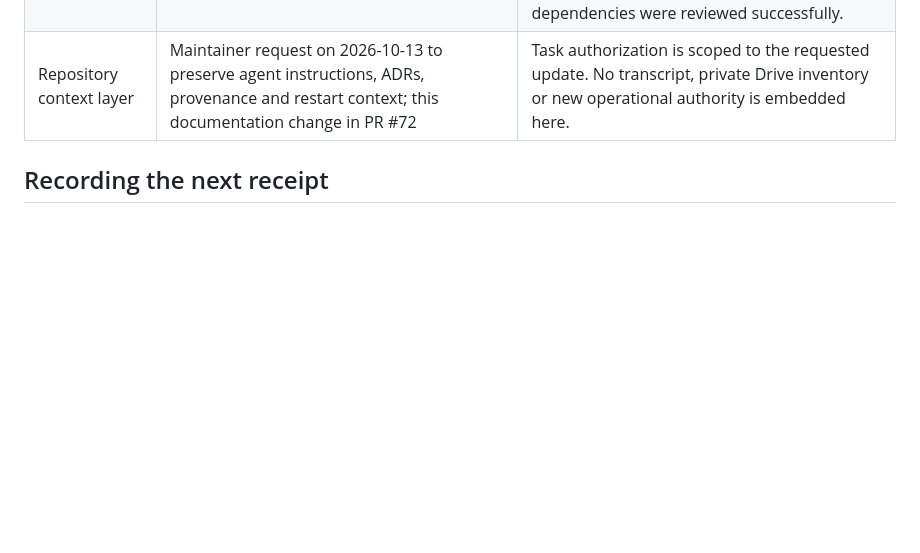
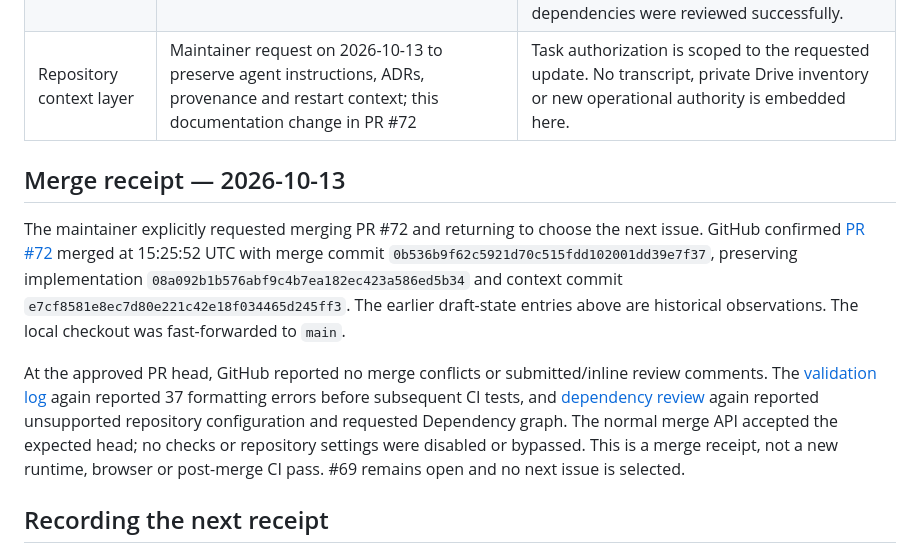
Before and after one commit to egohygiene/egohygiene.io, a Markdown page: docs/context/provenance.md, the part around the change. Drawn GitHub-style; blank space fills up the shorter version.

Commit message:
docs: record architecture checkpoint merge and next-issue handoff

```diff
--- a/docs/context/provenance.md
+++ b/docs/context/provenance.md
@@ -14,6 +14,25 @@ earlier versions; retain dated entries when the current handoff changes.
 | GitHub CI failure evidence | [Validation run](https://github.com/egohygiene/egohygiene.io/actions/runs/38415659599), [dependency-review run](https://github.com/egohygiene/egohygiene.io/actions/runs/38415659412) for PR #72's implementation head | Validation stopped at 37 formatting diagnostics. Dependency review reported unsupported repository configuration. Not evidence that later CI tests ran or that dependencies were reviewed successfully. |
 | Repository context layer | Maintainer request on 2026-10-13 to preserve agent instructions, ADRs, provenance and restart context; this documentation change in PR #72 | Task authorization is scoped to the requested update. No transcript, private Drive inventory or new operational authority is embedded here. |
 
+## Merge receipt — 2026-10-13
+
+The maintainer explicitly requested merging PR #72 and returning to choose the
+next issue. GitHub confirmed [PR #72](https://github.com/egohygiene/egohygiene.io/pull/72)
+merged at 15:25:52 UTC with merge commit
+`0b536b9f62c5921d70c515fdd102001dd39e7f37`, preserving implementation
+`08a092b1b576abf9c4b7ea182ec423a586ed5b34` and context commit
+`e7cf8581e8ec7d80e221c42e18f034465d245ff3`. The earlier draft-state entries above
+are historical observations. The local checkout was fast-forwarded to `main`.
+
+At the approved PR head, GitHub reported no merge conflicts or submitted/inline
+review comments. The [validation log](https://github.com/egohygiene/egohygiene.io/actions/runs/38420486285)
+again reported 37 formatting errors before subsequent CI tests, and
+[dependency review](https://github.com/egohygiene/egohygiene.io/actions/runs/38420486278)
+again reported unsupported repository configuration and requested Dependency
+graph. The normal merge API accepted the expected head; no checks or repository
+settings were disabled or bypassed. This is a merge receipt, not a new runtime,
+browser or post-merge CI pass. #69 remains open and no next issue is selected.
+
 ## Recording the next receipt
 
 Record the source path or stable URL, observation date, exact implementation
```
Also changed, not shown: docs/context/current-state.md (+27 -18 lines).
